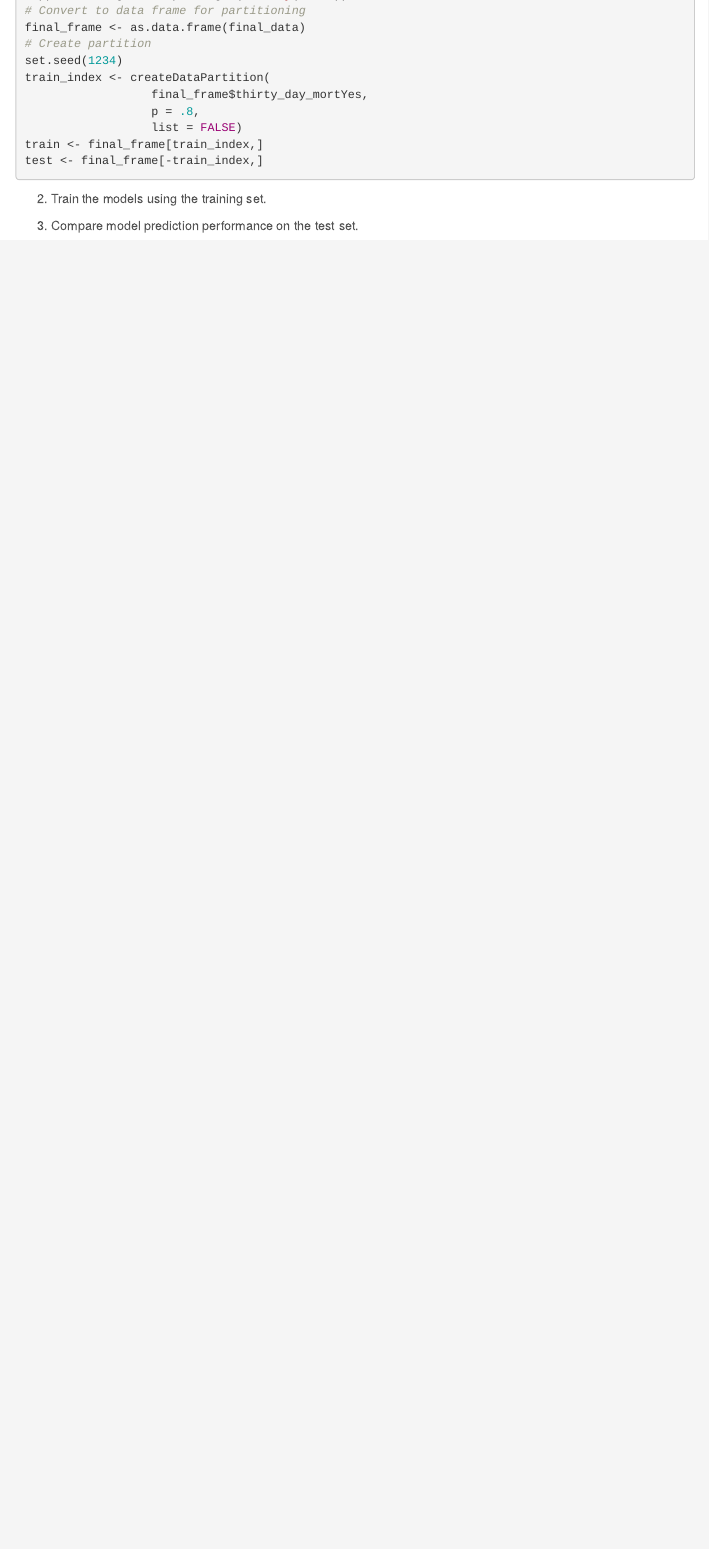
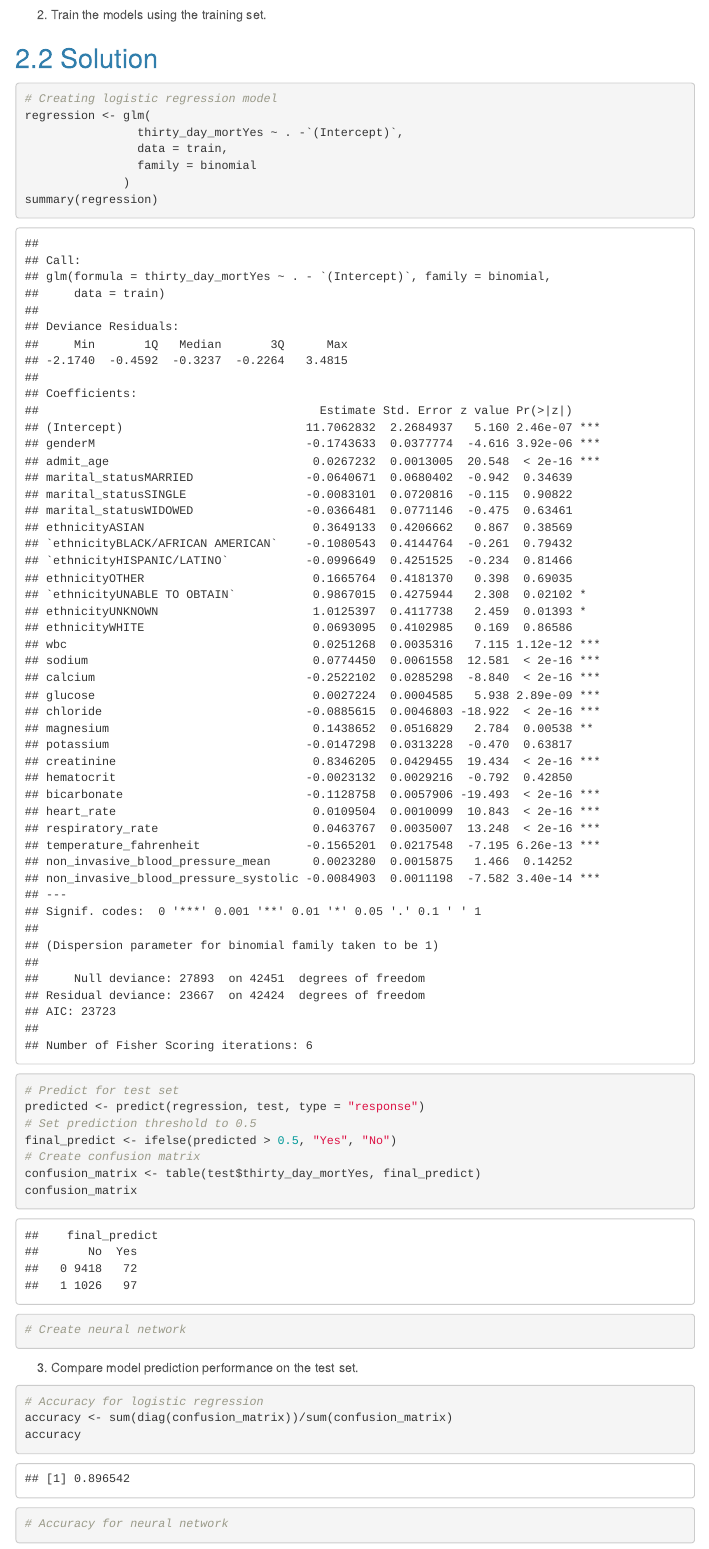
Before and after one commit to jking192/biostat-203b-2022-winter, an R Markdown document (hw4/hw4sol.Rmd): the page in a window 1100 px wide, from 9300 px down before the commit and from 9520 px down after it. The pictures show the output file hw4/hw4sol.html that the author committed with the source, opened offline; menus at the side of the page are left out.

Commit message:
Finished hw4 logistic regression analysis

````diff
--- a/hw4/hw4sol.Rmd
+++ b/hw4/hw4sol.Rmd
@@ -149,11 +149,40 @@ set.seed(1234)
 train_index <- createDataPartition(
                   final_frame$thirty_day_mortYes,
                   p = .8,
-                  list = FALSE)
+                  list = FALSE
+                )
 train <- final_frame[train_index,]
 test <- final_frame[-train_index,]
 ```
 
 2. Train the models using the training set.
 
+## Solution
+
+```{r}
+# Creating logistic regression model
+regression <- glm(
+                thirty_day_mortYes ~ . -`(Intercept)`,
+                data = train,
+                family = binomial
+              )
+summary(regression)
+
+# Predict for test set
+predicted <- predict(regression, test, type = "response")
+# Set prediction threshold to 0.5
+final_predict <- ifelse(predicted > 0.5, "Yes", "No")
+# Create confusion matrix
+confusion_matrix <- table(test$thirty_day_mortYes, final_predict)
+confusion_matrix
+
+# Create neural network
+```
 3. Compare model prediction performance on the test set.
+```{r}
+# Accuracy for logistic regression
+accuracy <- sum(diag(confusion_matrix))/sum(confusion_matrix)
+accuracy
+
+# Accuracy for neural network
+```
````
Also changed, not shown: hw4/hw4sol.html, hw4/hw4sol.Rmd (2 more changed lines).
